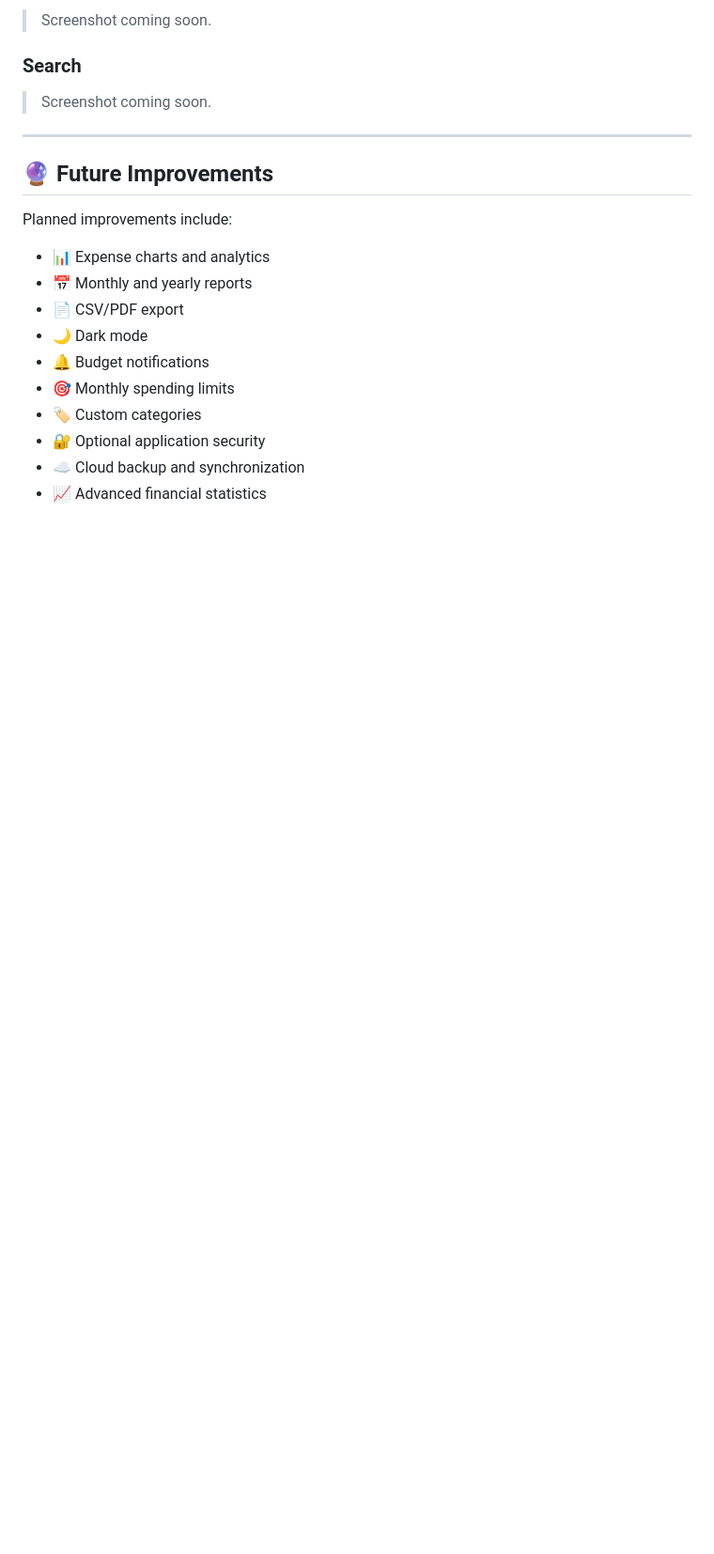
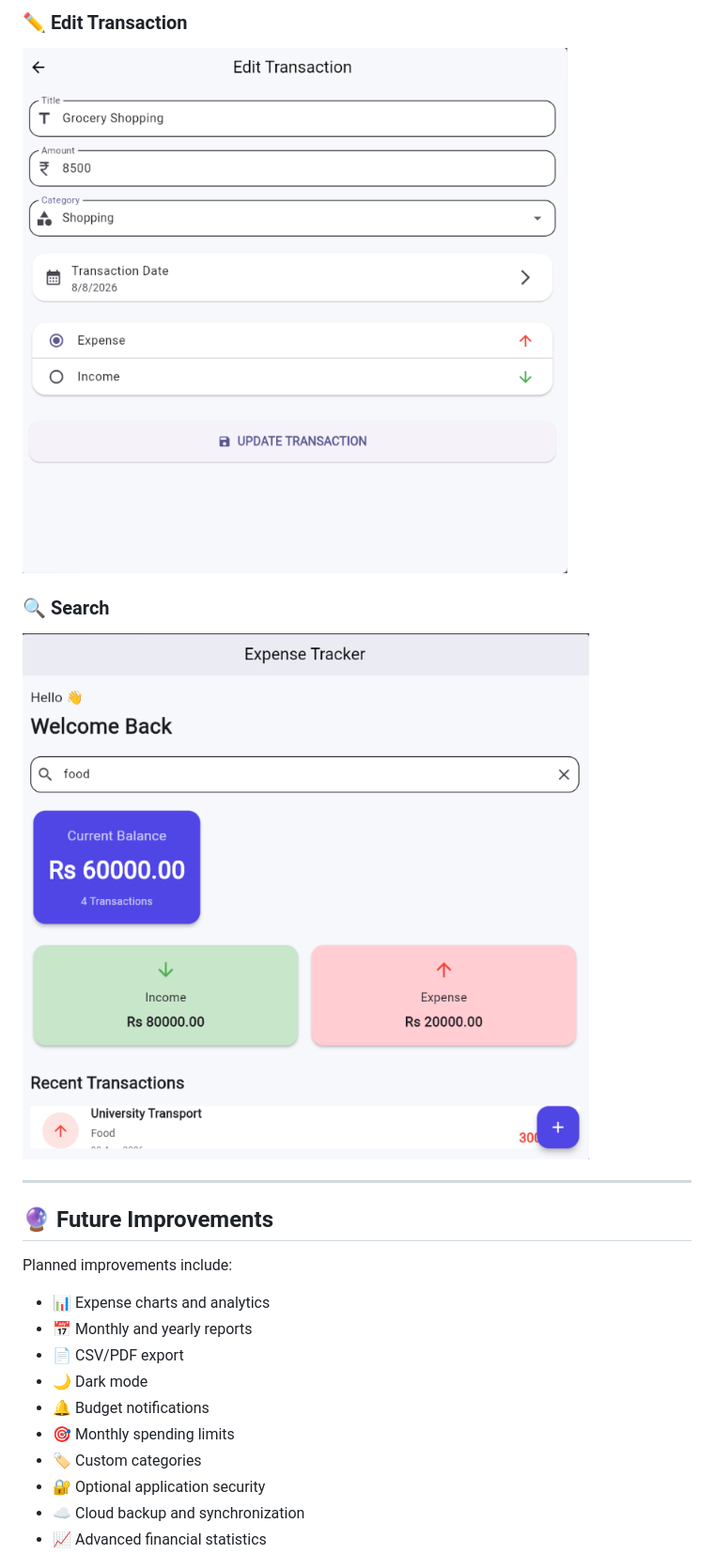
Before and after one commit to aneesahmed520/flutter-expense-tracker, a Markdown page: README.md, the part around one of its changes. Shown at 94% size. GitHub-like rendering; pictures changed too: screenshots/edit-transaction.png (added), screenshots/search.png (added); blank space fills up the shorter version.

Commit message:
docs: update project screenshots

```diff
--- a/README.md
+++ b/README.md
@@ -266,9 +266,13 @@ Screenshots will be added here to demonstrate the main application screens.
 
-> Screenshot coming soon.
+### ✏️ Edit Transaction
 
-### Search
+![Edit Transaction](screenshots/edit-transaction.png)
 
-> Screenshot coming soon.
+### 🔍 Search
+
+![Search](screenshots/search.png)
+
+
 
 ---
 
```
Also changed, not shown: other parts of README.md (+6 -6 lines), screenshots/add-transaction.png (added), screenshots/home.png (added), screenshots/splash.png (added).
